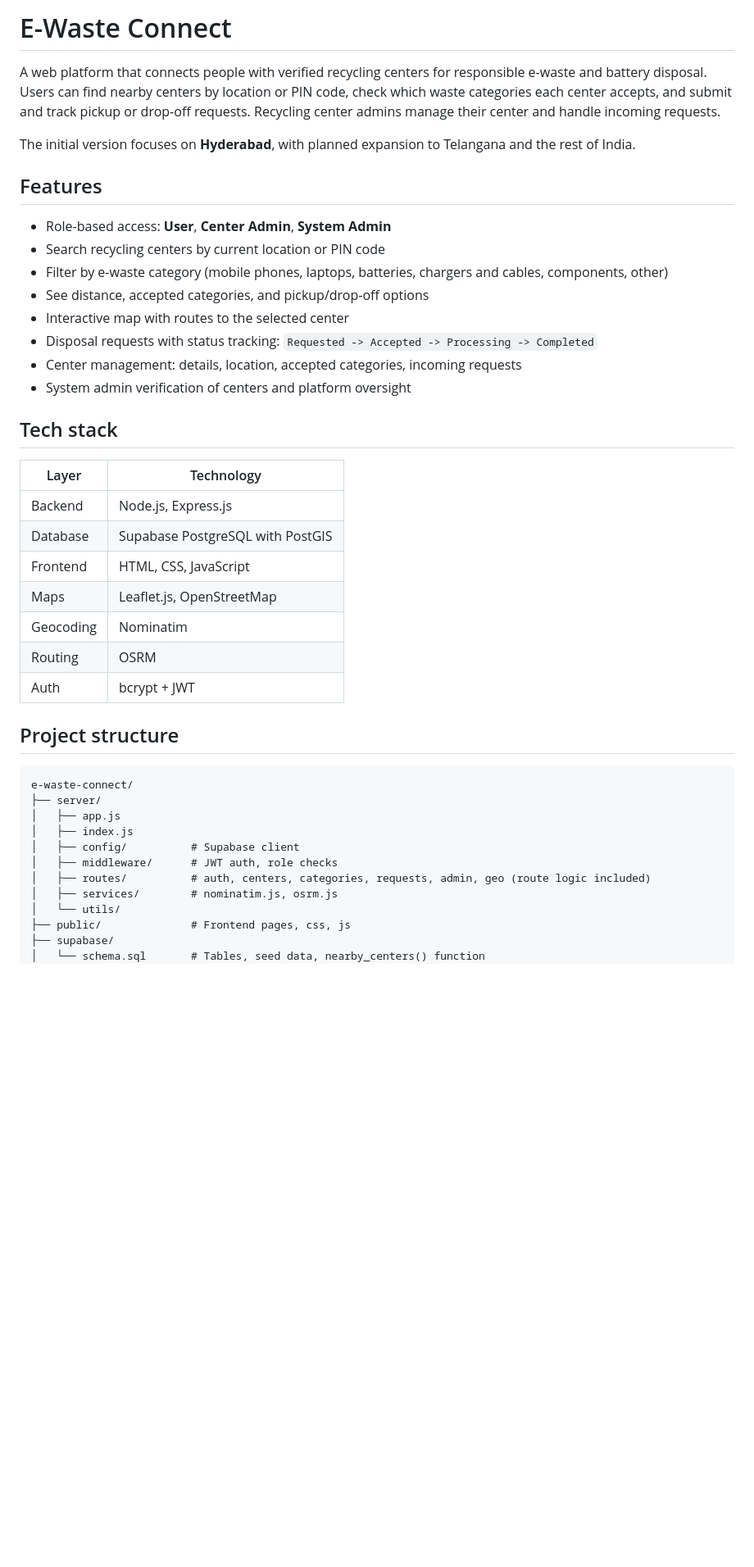
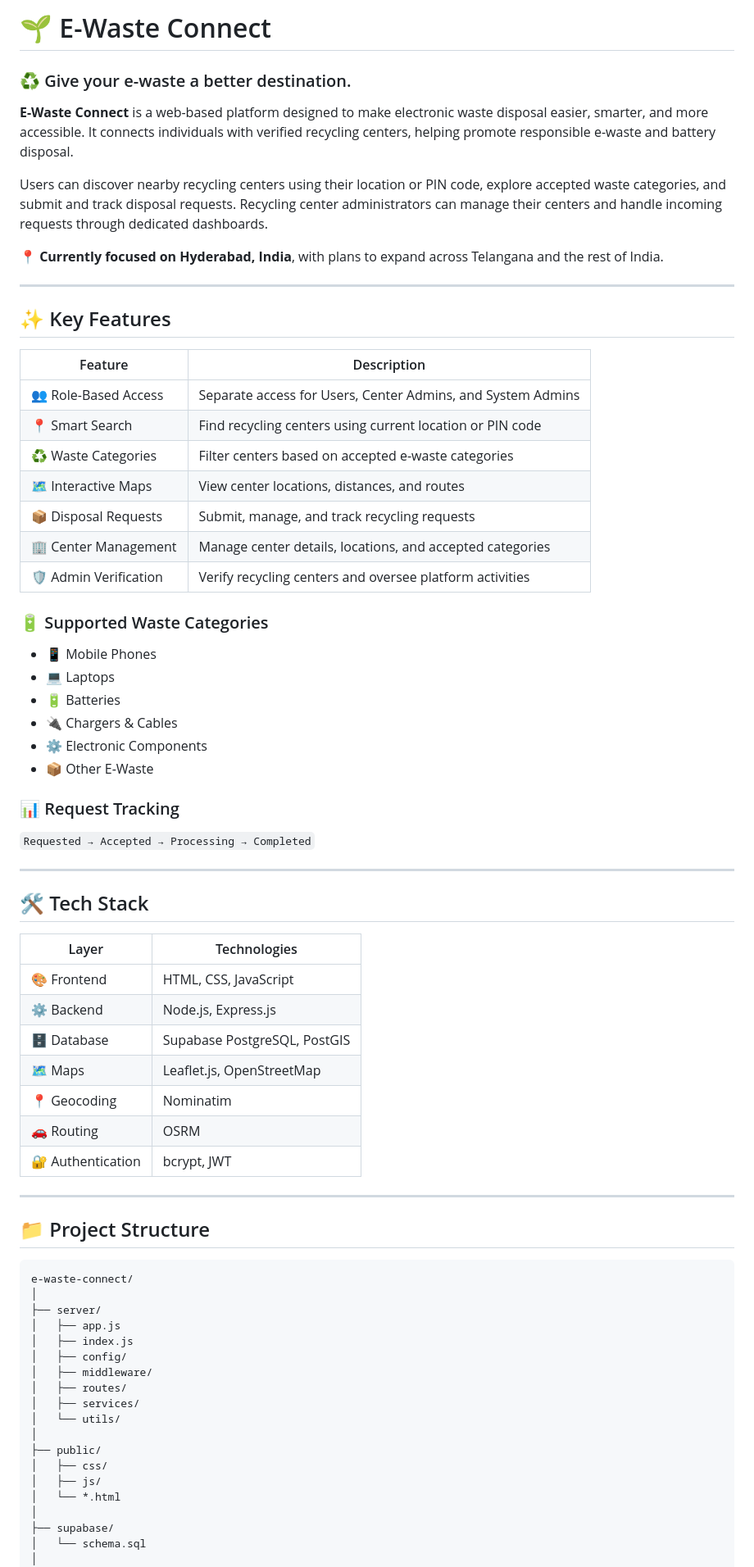
Before and after one commit to Redanaz/E-Waste-Connect, a Markdown page: README.md, the part around one of its changes. Shown at 82% size. Drawn GitHub-style; blank space fills up the shorter version.

Commit message:
Redesigned project README

````diff
--- a/README.md
+++ b/README.md
@@ -1,45 +1,76 @@
-# E-Waste Connect
+# 🌱 E-Waste Connect
 
-A web platform that connects people with verified recycling centers for responsible e-waste and battery disposal. Users can find nearby centers by location or PIN code, check which waste categories each center accepts, and submit and track pickup or drop-off requests. Recycling center admins manage their center and handle incoming requests.
+### ♻️ Give your e-waste a better destination.
 
-The initial version focuses on **Hyderabad**, with planned expansion to Telangana and the rest of India.
+**E-Waste Connect** is a web-based platform designed to make electronic waste disposal easier, smarter, and more accessible. It connects individuals with verified recycling centers, helping promote responsible e-waste and battery disposal.
 
-## Features
+Users can discover nearby recycling centers using their location or PIN code, explore accepted waste categories, and submit and track disposal requests. Recycling center administrators can manage their centers and handle incoming requests through dedicated dashboards.
 
-- Role-based access: **User**, **Center Admin**, **System Admin**
-- Search recycling centers by current location or PIN code
-- Filter by e-waste category (mobile phones, laptops, batteries, chargers and cables, components, other)
-- See distance, accepted categories, and pickup/drop-off options
-- Interactive map with routes to the selected center
-- Disposal requests with status tracking: `Requested -> Accepted -> Processing -> Completed`
-- Center management: details, location, accepted categories, incoming requests
-- System admin verification of centers and platform oversight
+📍 **Currently focused on Hyderabad, India**, with plans to expand across Telangana and the rest of India.
 
-## Tech stack
+---
 
-| Layer | Technology |
+## ✨ Key Features
+
+| Feature | Description |
 |---|---|
-| Backend | Node.js, Express.js |
-| Database | Supabase PostgreSQL with PostGIS |
-| Frontend | HTML, CSS, JavaScript |
-| Maps | Leaflet.js, OpenStreetMap |
-| Geocoding | Nominatim |
-| Routing | OSRM |
-| Auth | bcrypt + JWT |
+| 👥 Role-Based Access | Separate access for Users, Center Admins, and System Admins |
+| 📍 Smart Search | Find recycling centers using current location or PIN code |
+| ♻️ Waste Categories | Filter centers based on accepted e-waste categories |
+| 🗺️ Interactive Maps | View center locations, distances, and routes |
+| 📦 Disposal Requests | Submit, manage, and track recycling requests |
+| 🏢 Center Management | Manage center details, locations, and accepted categories |
+| 🛡️ Admin Verification | Verify recycling centers and oversee platform activities |
 
-## Project structure
+### 🔋 Supported Waste Categories
 
-```
+- 📱 Mobile Phones
+- 💻 Laptops
+- 🔋 Batteries
+- 🔌 Chargers & Cables
+- ⚙️ Electronic Components
+- 📦 Other E-Waste
+
+### 📊 Request Tracking
+
+`Requested → Accepted → Processing → Completed`
+
+---
+
+## 🛠️ Tech Stack
+
+| Layer | Technologies |
+|---|---|
+| 🎨 Frontend | HTML, CSS, JavaScript |
+| ⚙️ Backend | Node.js, Express.js |
+| 🗄️ Database | Supabase PostgreSQL, PostGIS |
+| 🗺️ Maps | Leaflet.js, OpenStreetMap |
+| 📍 Geocoding | Nominatim |
+| 🚗 Routing | OSRM |
+| 🔐 Authentication | bcrypt, JWT |
+
+---
+
+## 📁 Project Structure
+
+```text
 e-waste-connect/
+│
 ├── server/
 │   ├── app.js
 │   ├── index.js
-│   ├── config/          # Supabase client
-│   ├── middleware/      # JWT auth, role checks
-│   ├── routes/          # auth, centers, categories, requests, admin, geo (route logic included)
-│   ├── services/        # nominatim.js, osrm.js
+│   ├── config/
+│   ├── middleware/
+│   ├── routes/
+│   ├── services/
 │   └── utils/
-├── public/              # Frontend pages, css, js
+│
+├── public/
+│   ├── css/
+│   ├── js/
+│   └── *.html
+│
 ├── supabase/
-│   └── schema.sql       # Tables, seed data, nearby_centers() function
+│   └── schema.sql
+│
 ├── scripts/
````
Also changed, not shown: other parts of README.md (+98 -49 lines).
